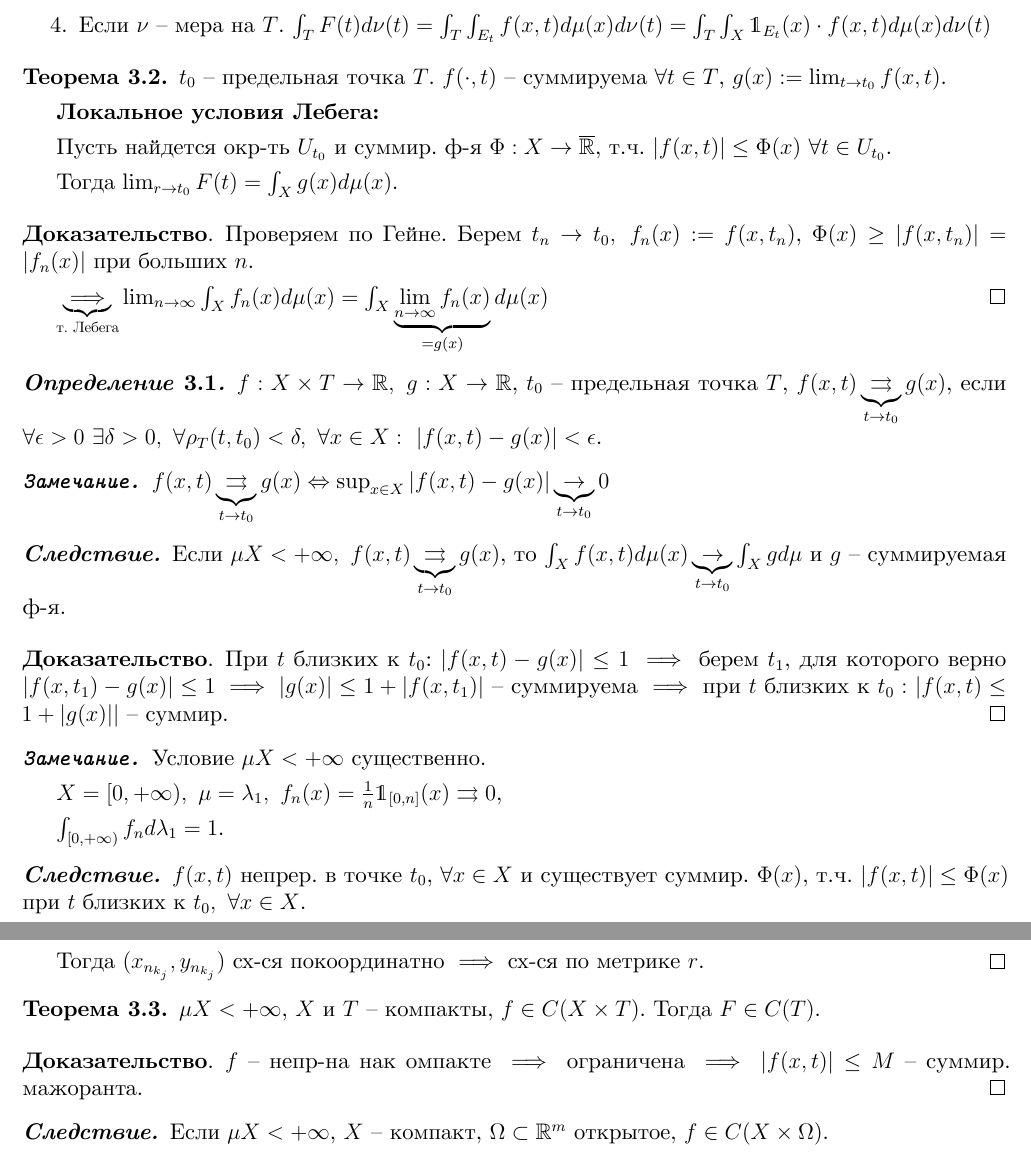
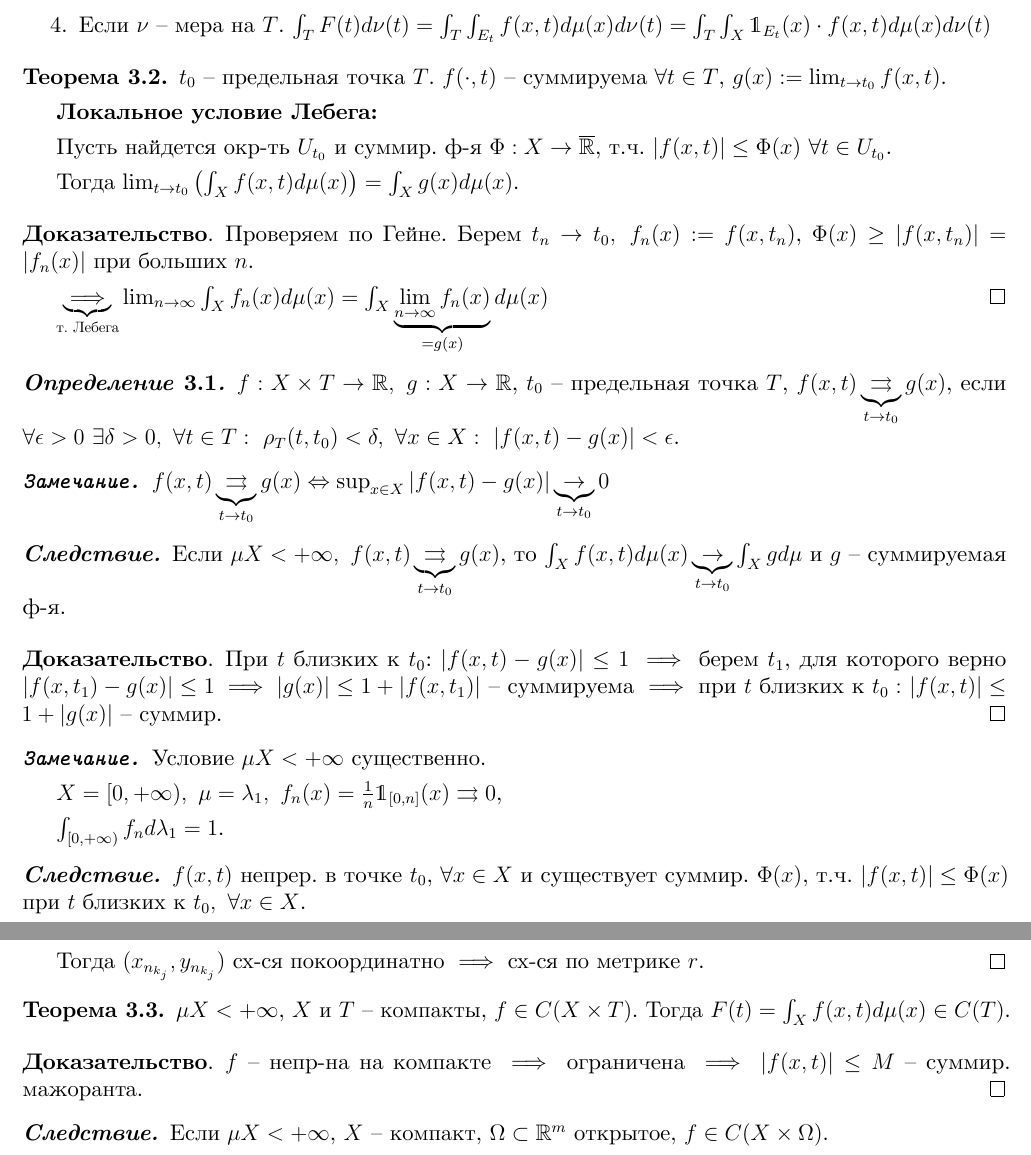
Before and after one commit to dmitrii-artuhov/HSE-summaries, a LaTeX document (src/term3-calculus/conspect.tex, which reads src/term3-calculus/03-intergrals-with-params.tex): two parts of pages 48 and 49 of 77, joined at a grey line, cut so that both start at the same text. The pictures show the PDF file pdf/term3-calculus.pdf that the author committed with the source.

Commit message:
Small fixes

```diff
--- a/src/term3-calculus/03-intergrals-with-params.tex
+++ b/src/term3-calculus/03-intergrals-with-params.tex
@@ -25,11 +25,11 @@
 \begin{theorem}
     $t_0$ -- предельная точка $T$. $f(\cdot, t)$ -- суммируема $\forall t \in T$, $g(x) := \lim_{t \rightarrow t_0} { f(x, t) }$.
 
-    \textbf{Локальное условия Лебега:}
+    \textbf{Локальное условие Лебега:}
 
     Пусть найдется окр-ть $U_{t_0}$ и суммир. ф-я $\Phi: X \rightarrow \overline{\mathbb{R}}$, т.ч. $|f(x, t)| \leq \Phi(x) \ \forall t \in U_{t_0}$.
 
-    Тогда $\lim_{r \rightarrow t_0} { F(t) } = \int_{X} { g(x) d \mu(x) }$.
+    Тогда $\lim_{t \rightarrow t_0} { \left(\int_{X}{f(x, t) d \mu(x)}\right) } = \int_{X} { g(x) d \mu(x) }$.
 \end{theorem}
 
 \begin{proof}
@@ -39,7 +39,7 @@
 \end{proof}
 
 \begin{definition}
-    $f: X \times T \rightarrow \mathbb{R}, \ g: X \rightarrow \mathbb{R}$, $t_0$ -- предельная точка $T$, $f(x, t) \underbrace{\rightrightarrows}_{t \rightarrow t_0} g(x)$, если $\forall \epsilon > 0 \ \exists \delta > 0, \ \forall \rho_T (t, t_0) < \delta, \ \forall x \in X: \ | f(x, t) - g(x) | < \epsilon$.
+    $f: X \times T \rightarrow \mathbb{R}, \ g: X \rightarrow \mathbb{R}$, $t_0$ -- предельная точка $T$, $f(x, t) \underbrace{\rightrightarrows}_{t \rightarrow t_0} g(x)$, если $\forall \epsilon > 0 \ \exists \delta > 0, \ \forall t \in T: \ \rho_T (t, t_0) < \delta, \ \forall x \in X: \ | f(x, t) - g(x) | < \epsilon$.
 \end{definition}
 
 \begin{remark}
@@ -89,10 +89,10 @@
 \end{proof}
 
 \begin{theorem}
-    $\mu X < +\infty$, $X$ и $T$ -- компакты, $f \in C(X \times T)$. Тогда $F \in C(T)$.
+    $\mu X < +\infty$, $X$ и $T$ -- компакты, $f \in C(X \times T)$. Тогда $F(t) = \int_{X} {f(x, t)d \mu(x)} \in C(T)$.
 \end{theorem}
 \begin{proof}
-    $f$ -- непр-на нак омпакте $\implies$ ограничена $\implies$ $| f(x, t) | \leq M$ -- суммир. мажоранта.
+    $f$ -- непр-на на компакте $\implies$ ограничена $\implies$ $| f(x, t) | \leq M$ -- суммир. мажоранта.
 \end{proof}
 \begin{consequence}
     Если $\mu X < +\infty$, $X$ -- компакт, $\Omega \subset \mathbb{R}^m$ открытое, $f \in C(X \times \Omega)$.
```
Also changed, not shown: src/term3-calculus/02-lebesgue-integral.tex (+2 -2 lines), pdf/term3-calculus.pdf, src/term3-calculus/03-intergrals-with-params.tex (2 more changed lines).
